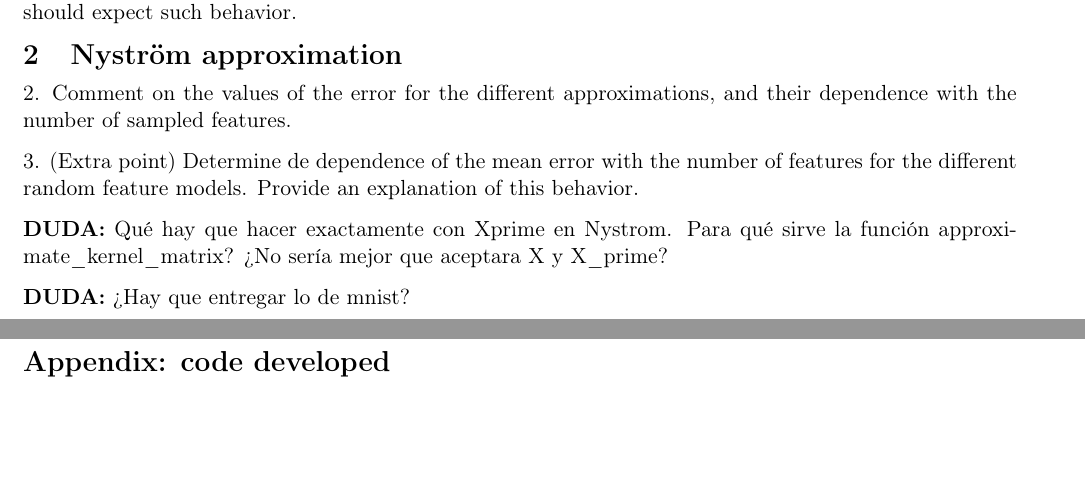
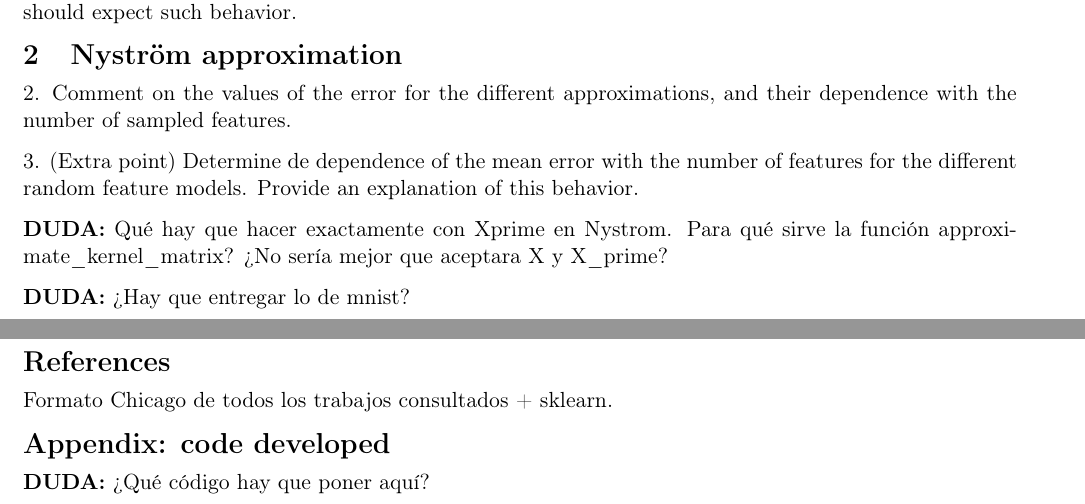
Before and after one commit to antcc/functional-ml, a LaTeX document (P2/main.tex): two parts of pages 1 and 2 of 2, joined at a grey line, cut so that both start at the same text, the shorter picture padded with empty space. Compiled offline with pdfLaTeX.

Commit message:
Edit pdf

```diff
--- a/P2/main.tex
+++ b/P2/main.tex
@@ -81,6 +81,12 @@ En PCA lineal no cambia por casualidad.
 
 \textbf{DUDA:} ¿Hay que entregar lo de mnist?
 
+\section*{References}
+
+Formato Chicago de todos los trabajos consultados + sklearn.
+
 \section*{Appendix: code developed}
 
+\textbf{DUDA:} ¿Qué código hay que poner aquí?
+
 \end{document}
```
Also changed, not shown: P2/main.pdf.
